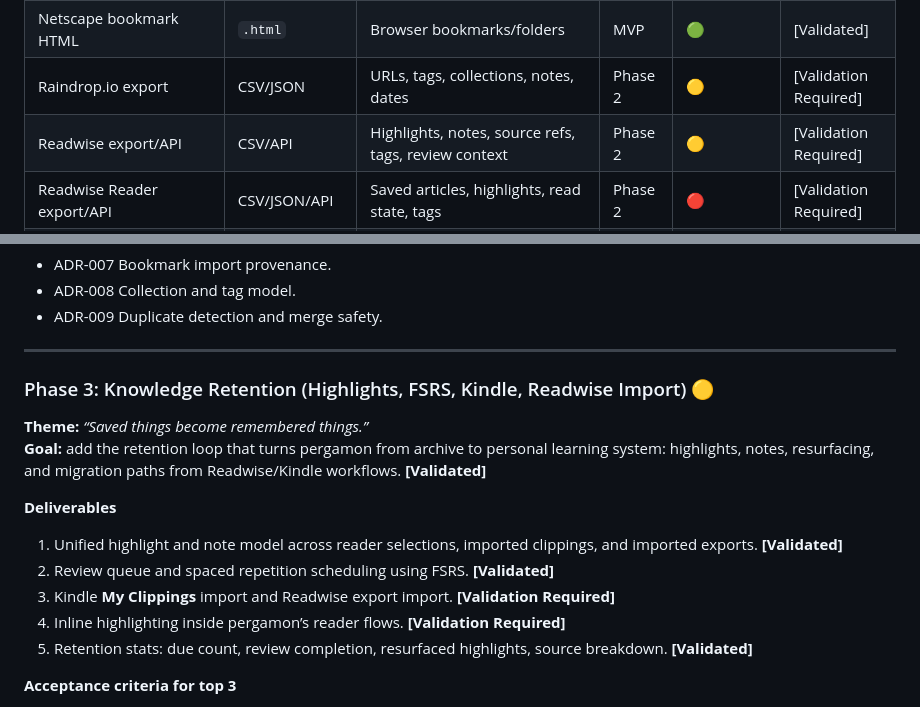
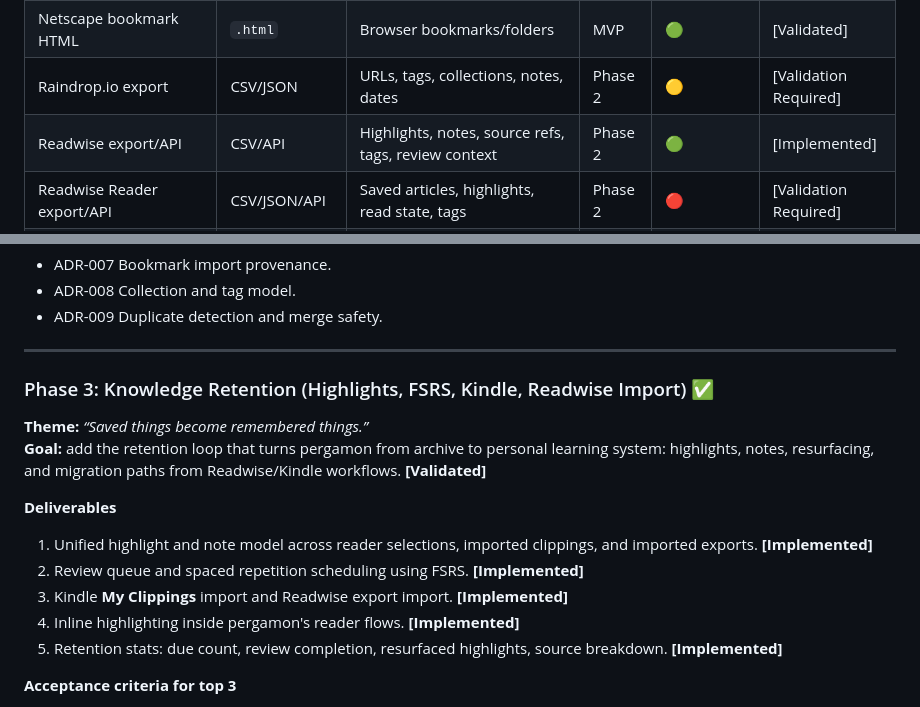
Before and after one commit to kafkade/pergamon, a Markdown page: docs/roadmap.md, 2 parts joined by grey strips. Rendered like a GitHub page.

```diff
--- a/docs/roadmap.md
+++ b/docs/roadmap.md
@@ -2285,7 +2285,7 @@ Import/export is not a supporting feature for pergamon. It is one of the main re
 | Inoreader saved/starred/history export | Service export/API | Read state, saved items, stars, tags | Phase 2 | 🟡 | [Validation Required] |
 | Netscape bookmark HTML | `.html` | Browser bookmarks/folders | MVP | 🟢 | [Validated] |
 | Raindrop.io export | CSV/JSON | URLs, tags, collections, notes, dates | Phase 2 | 🟡 | [Validation Required] |
-| Readwise export/API | CSV/API | Highlights, notes, source refs, tags, review context | Phase 2 | 🟡 | [Validation Required] |
+| Readwise export/API | CSV/API | Highlights, notes, source refs, tags, review context | Phase 2 | 🟢 | [Implemented] |
 | Readwise Reader export/API | CSV/JSON/API | Saved articles, highlights, read state, tags | Phase 2 | 🔴 | [Validation Required] |
 | Kindle `My Clippings.txt` | Plain text | Highlights, notes, location markers | MVP | 🟢 | [Validated] |
 | Local PDF import | File/folder | PDF asset, metadata, extracted text, hash | MVP | 🟢 | [Validated] |
@@ -2917,18 +2917,18 @@ Predictable, portable, well-maintained, and aligned with the rest of the Rust ec
 
 ---
 
-### Phase 3: Knowledge Retention (Highlights, FSRS, Kindle, Readwise Import) 🟡
+### Phase 3: Knowledge Retention (Highlights, FSRS, Kindle, Readwise Import) ✅
 
 **Theme:** *“Saved things become remembered things.”*
 **Goal:** add the retention loop that turns pergamon from archive to personal learning system: highlights, notes, resurfacing, and migration paths from Readwise/Kindle workflows. **[Validated]**
 
 **Deliverables**
 
-1. Unified highlight and note model across reader selections, imported clippings, and imported exports. **[Validated]**
-2. Review queue and spaced repetition scheduling using FSRS. **[Validated]**
-3. Kindle **My Clippings** import and Readwise export import. **[Validation Required]**
-4. Inline highlighting inside pergamon’s reader flows. **[Validation Required]**
-5. Retention stats: due count, review completion, resurfaced highlights, source breakdown. **[Validated]**
+1. Unified highlight and note model across reader selections, imported clippings, and imported exports. **[Implemented]**
+2. Review queue and spaced repetition scheduling using FSRS. **[Implemented]**
+3. Kindle **My Clippings** import and Readwise export import. **[Implemented]**
+4. Inline highlighting inside pergamon's reader flows. **[Implemented]**
+5. Retention stats: due count, review completion, resurfaced highlights, source breakdown. **[Implemented]**
 
 **Acceptance criteria for top 3**
 
```
Also changed, not shown: .github/copilot-instructions.md (+21 -8 lines), README.md (+33 -17 lines).
